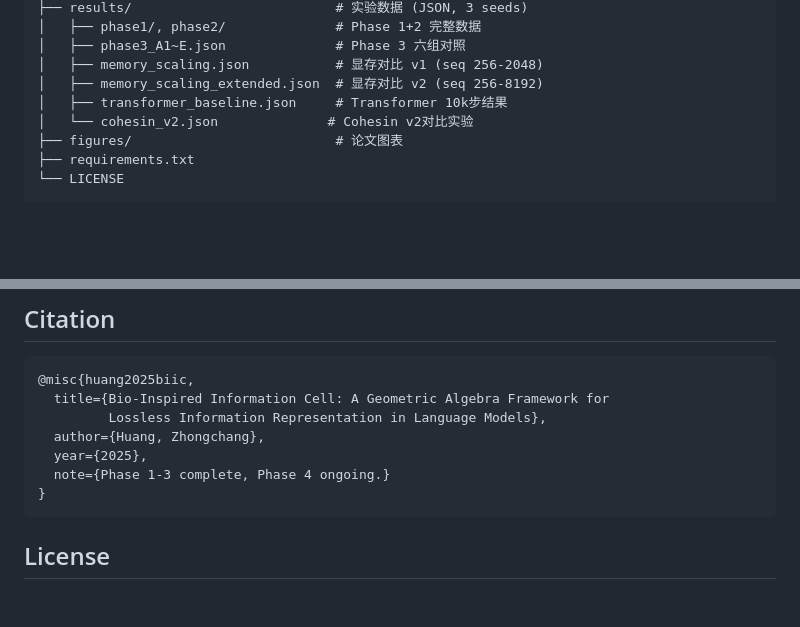
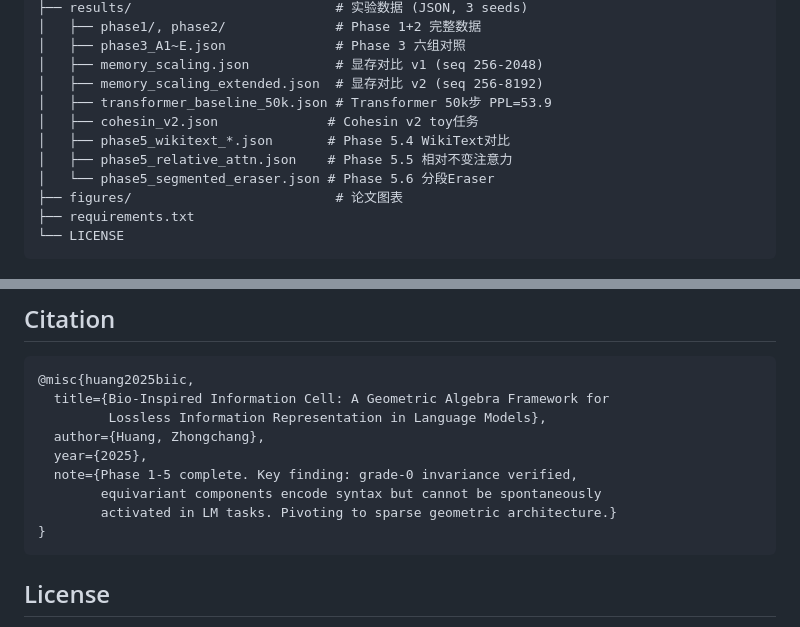
Before and after one commit to val1813/BIIC, a Markdown page: README.md, 2 parts joined by grey strips. Rendered like a GitHub page; blank space fills up the shorter version.

````diff
--- a/README.md
+++ b/README.md
@@ -239,8 +313,11 @@ BIIC/
 │   ├── phase3_A1~E.json              # Phase 3 六组对照
 │   ├── memory_scaling.json           # 显存对比 v1 (seq 256-2048)
 │   ├── memory_scaling_extended.json  # 显存对比 v2 (seq 256-8192)
-│   ├── transformer_baseline.json     # Transformer 10k步结果
-│   └── cohesin_v2.json              # Cohesin v2对比实验
+│   ├── transformer_baseline_50k.json # Transformer 50k步 PPL=53.9
+│   ├── cohesin_v2.json              # Cohesin v2 toy任务
+│   ├── phase5_wikitext_*.json       # Phase 5.4 WikiText对比
+│   ├── phase5_relative_attn.json    # Phase 5.5 相对不变注意力
+│   └── phase5_segmented_eraser.json # Phase 5.6 分段Eraser
 ├── figures/                          # 论文图表
 ├── requirements.txt
 └── LICENSE
@@ -288,7 +365,9 @@ python tests/test_full_pipeline.py
          Lossless Information Representation in Language Models},
   author={Huang, Zhongchang},
   year={2025},
-  note={Phase 1-3 complete, Phase 4 ongoing.}
+  note={Phase 1-5 complete. Key finding: grade-0 invariance verified,
+        equivariant components encode syntax but cannot be spontaneously
+        activated in LM tasks. Pivoting to sparse geometric architecture.}
 }
 ```
 
````
Also changed, not shown: other parts of README.md (+102 -28 lines).
